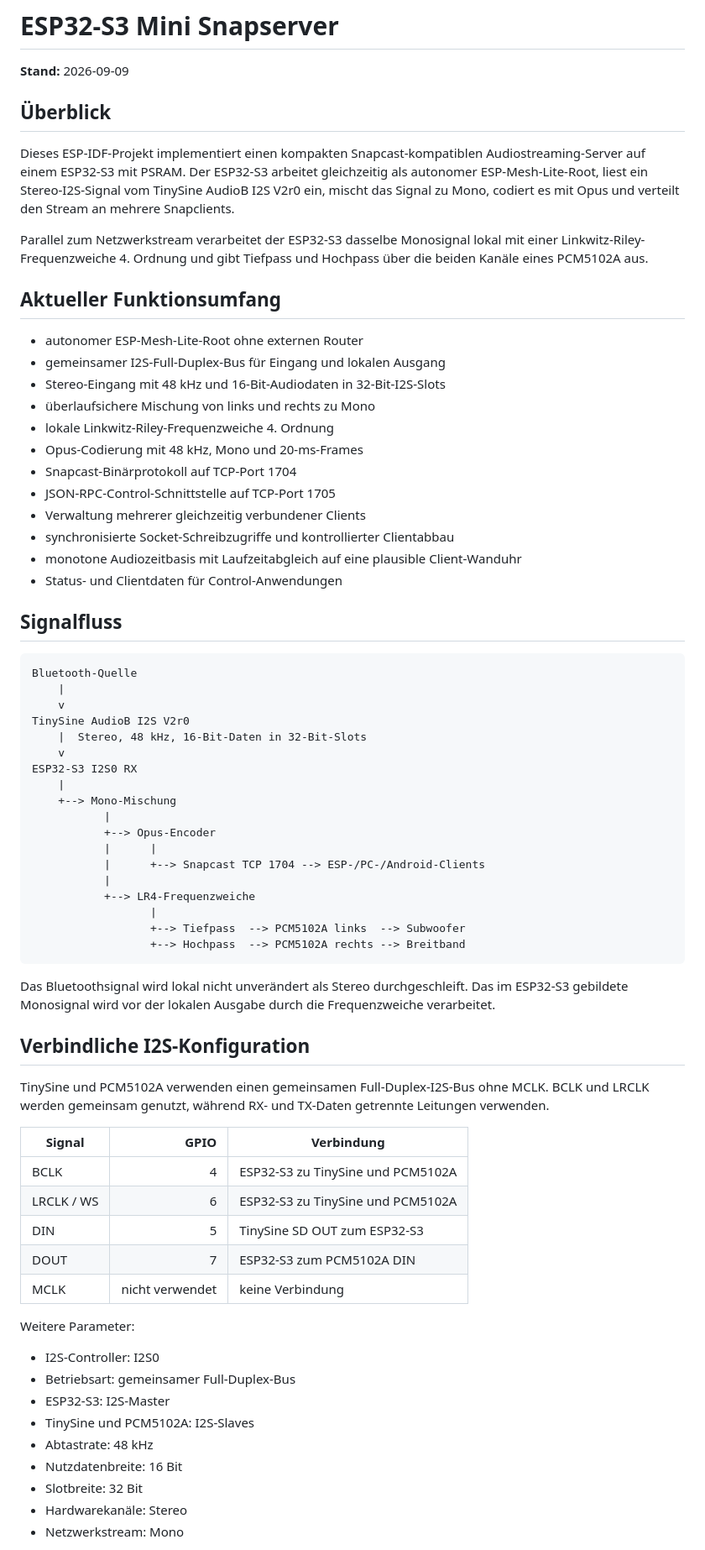
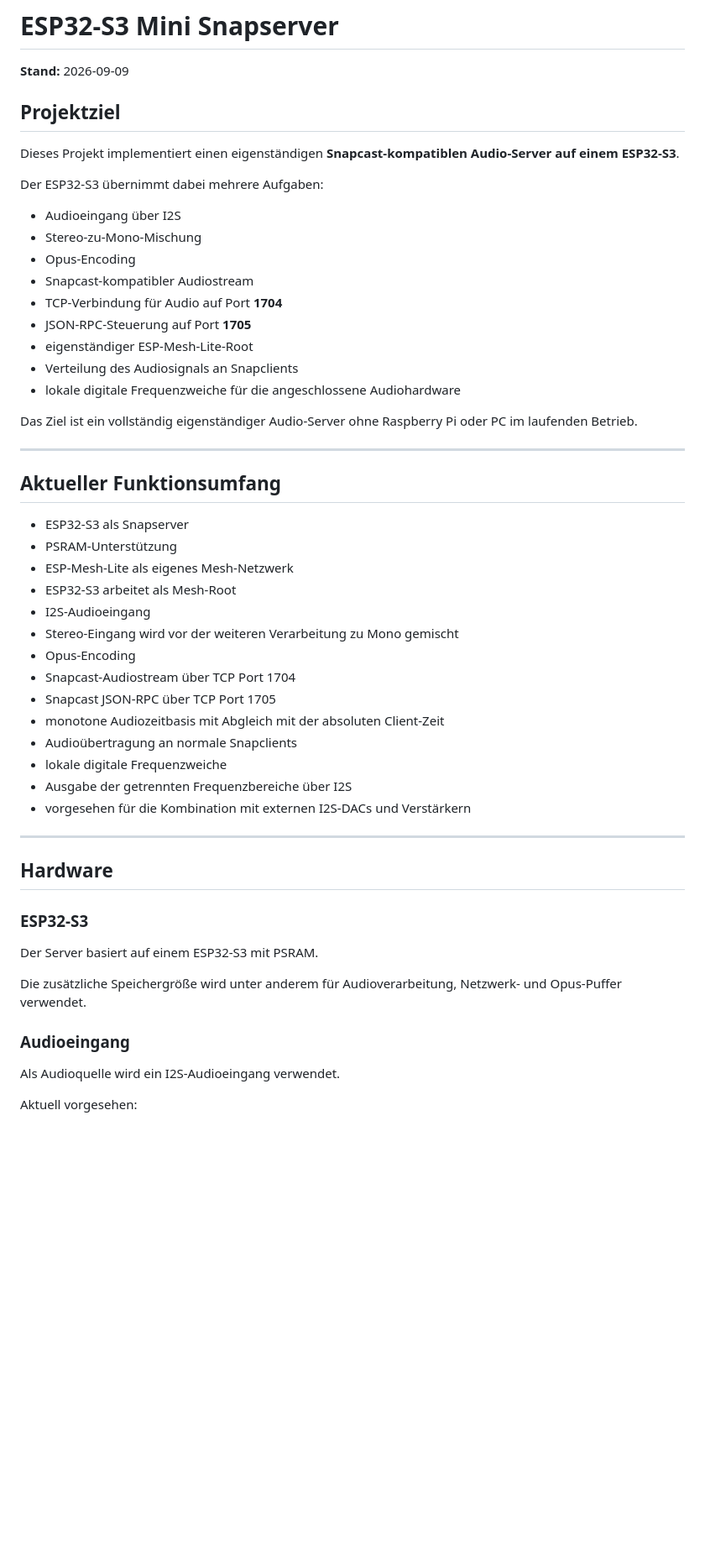
Before and after one commit to pillepalle127/ESP32S3_Mesh_Snapserver, a Markdown page: README.md, the part around one of its changes. Shown at 84% size. Drawn GitHub-style; blank space fills up the shorter version.

````diff
--- a/README.md
+++ b/README.md
@@ -2,74 +2,56 @@
 
 **Stand:** 2026-09-09
 
+## Projektziel
 
-## Überblick
+Dieses Projekt implementiert einen eigenständigen **Snapcast-kompatiblen Audio-Server auf einem ESP32-S3**.
 
-Dieses ESP-IDF-Projekt implementiert einen kompakten Snapcast-kompatiblen Audiostreaming-Server auf einem ESP32-S3 mit PSRAM. Der ESP32-S3 arbeitet gleichzeitig als autonomer ESP-Mesh-Lite-Root, liest ein Stereo-I2S-Signal vom TinySine AudioB I2S V2r0 ein, mischt das Signal zu Mono, codiert es mit Opus und verteilt den Stream an mehrere Snapclients.
+Der ESP32-S3 übernimmt dabei mehrere Aufgaben:
 
-Parallel zum Netzwerkstream verarbeitet der ESP32-S3 dasselbe Monosignal lokal mit einer Linkwitz-Riley-Frequenzweiche 4. Ordnung und gibt Tiefpass und Hochpass über die beiden Kanäle eines PCM5102A aus.
+* Audioeingang über I2S
+* Stereo-zu-Mono-Mischung
+* Opus-Encoding
+* Snapcast-kompatibler Audiostream
+* TCP-Verbindung für Audio auf Port **1704**
+* JSON-RPC-Steuerung auf Port **1705**
+* eigenständiger ESP-Mesh-Lite-Root
+* Verteilung des Audiosignals an Snapclients
+* lokale digitale Frequenzweiche für die angeschlossene Audiohardware
+
+Das Ziel ist ein vollständig eigenständiger Audio-Server ohne Raspberry Pi oder PC im laufenden Betrieb.
+
+---
 
 ## Aktueller Funktionsumfang
 
-- autonomer ESP-Mesh-Lite-Root ohne externen Router
-- gemeinsamer I2S-Full-Duplex-Bus für Eingang und lokalen Ausgang
-- Stereo-Eingang mit 48 kHz und 16-Bit-Audiodaten in 32-Bit-I2S-Slots
-- überlaufsichere Mischung von links und rechts zu Mono
-- lokale Linkwitz-Riley-Frequenzweiche 4. Ordnung
-- Opus-Codierung mit 48 kHz, Mono und 20-ms-Frames
-- Snapcast-Binärprotokoll auf TCP-Port 1704
-- JSON-RPC-Control-Schnittstelle auf TCP-Port 1705
-- Verwaltung mehrerer gleichzeitig verbundener Clients
-- synchronisierte Socket-Schreibzugriffe und kontrollierter Clientabbau
-- monotone Audiozeitbasis mit Laufzeitabgleich auf eine plausible Client-Wanduhr
-- Status- und Clientdaten für Control-Anwendungen
+* ESP32-S3 als Snapserver
+* PSRAM-Unterstützung
+* ESP-Mesh-Lite als eigenes Mesh-Netzwerk
+* ESP32-S3 arbeitet als Mesh-Root
+* I2S-Audioeingang
+* Stereo-Eingang wird vor der weiteren Verarbeitung zu Mono gemischt
+* Opus-Encoding
+* Snapcast-Audiostream über TCP Port 1704
+* Snapcast JSON-RPC über TCP Port 1705
+* monotone Audiozeitbasis mit Abgleich mit der absoluten Client-Zeit
+* Audioübertragung an normale Snapclients
+* lokale digitale Frequenzweiche
+* Ausgabe der getrennten Frequenzbereiche über I2S
+* vorgesehen für die Kombination mit externen I2S-DACs und Verstärkern
 
-## Signalfluss
+---
 
-```text
-Bluetooth-Quelle
-    |
-    v
-TinySine AudioB I2S V2r0
-    |  Stereo, 48 kHz, 16-Bit-Daten in 32-Bit-Slots
-    v
-ESP32-S3 I2S0 RX
-    |
-    +--> Mono-Mischung
-           |
-           +--> Opus-Encoder
-           |      |
-           |      +--> Snapcast TCP 1704 --> ESP-/PC-/Android-Clients
-           |
-           +--> LR4-Frequenzweiche
-                  |
-                  +--> Tiefpass  --> PCM5102A links  --> Subwoofer
-                  +--> Hochpass  --> PCM5102A rechts --> Breitband
-```
+## Hardware
 
-Das Bluetoothsignal wird lokal nicht unverändert als Stereo durchgeschleift. Das im ESP32-S3 gebildete Monosignal wird vor der lokalen Ausgabe durch die Frequenzweiche verarbeitet.
+### ESP32-S3
 
-## Verbindliche I2S-Konfiguration
+Der Server basiert auf einem ESP32-S3 mit PSRAM.
 
-TinySine und PCM5102A verwenden einen gemeinsamen Full-Duplex-I2S-Bus ohne MCLK. BCLK und LRCLK werden gemeinsam genutzt, während RX- und TX-Daten getrennte Leitungen verwenden.
+Die zusätzliche Speichergröße wird unter anderem für Audioverarbeitung, Netzwerk- und Opus-Puffer verwendet.
 
-| Signal | GPIO | Verbindung |
-|---|---:|---|
-| BCLK | 4 | ESP32-S3 zu TinySine und PCM5102A |
-| LRCLK / WS | 6 | ESP32-S3 zu TinySine und PCM5102A |
-| DIN | 5 | TinySine SD OUT zum ESP32-S3 |
-| DOUT | 7 | ESP32-S3 zum PCM5102A DIN |
-| MCLK | nicht verwendet | keine Verbindung |
+### Audioeingang
 
-Weitere Parameter:
+Als Audioquelle wird ein I2S-Audioeingang verwendet.
 
-- I2S-Controller: I2S0
-- Betriebsart: gemeinsamer Full-Duplex-Bus
-- ESP32-S3: I2S-Master
-- TinySine und PCM5102A: I2S-Slaves
-- Abtastrate: 48 kHz
-- Nutzdatenbreite: 16 Bit
-- Slotbreite: 32 Bit
-- Hardwarekanäle: Stereo
-- Netzwerkstream: Mono
+Aktuell vorgesehen:
 
````
Also changed, not shown: other parts of README.md (+204 -111 lines).
